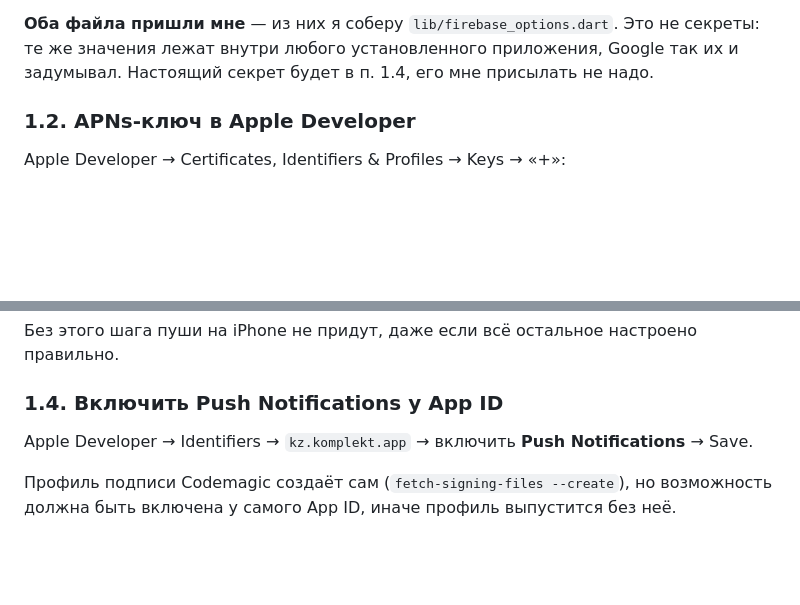
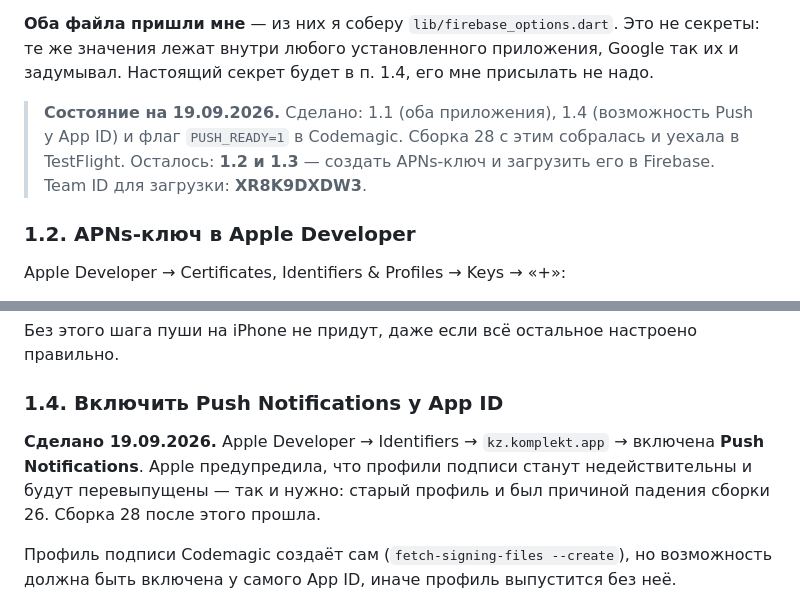
Before and after one commit to abelkz/-komplekt-app2, a Markdown page: ПУШИ_И_ФУНКЦИИ.md, 2 parts joined by grey strips. Drawn GitHub-style; blank space fills up the shorter version.

Commit message:
Инструкция: осталась загрузка APNs-ключа

```diff
--- a/ПУШИ_И_ФУНКЦИИ.md
+++ b/ПУШИ_И_ФУНКЦИИ.md
@@ -70,6 +70,12 @@ package `kz.komplekt.app`, App ID
 приложения, Google так их и задумывал. Настоящий секрет будет в п. 1.4,
 его мне присылать не надо.
 
+> **Состояние на 19.09.2026.** Сделано: 1.1 (оба приложения), 1.4
+> (возможность Push у App ID) и флаг `PUSH_READY=1` в Codemagic.
+> Сборка 28 с этим собралась и уехала в TestFlight.
+> Осталось: **1.2 и 1.3** — создать APNs-ключ и загрузить его в Firebase.
+> Team ID для загрузки: **XR8K9DXDW3**.
+
 ### 1.2. APNs-ключ в Apple Developer
 
 Apple Developer → Certificates, Identifiers & Profiles → Keys → «+»:
@@ -88,8 +94,10 @@ APNs Authentication Key → Upload: файл `.p8`, Key ID, Team ID.
 
 ### 1.4. Включить Push Notifications у App ID
 
-Apple Developer → Identifiers → `kz.komplekt.app` → включить
-**Push Notifications** → Save.
+**Сделано 19.09.2026.** Apple Developer → Identifiers → `kz.komplekt.app` →
+включена **Push Notifications**. Apple предупредила, что профили подписи
+станут недействительны и будут перевыпущены — так и нужно: старый профиль
+и был причиной падения сборки 26. Сборка 28 после этого прошла.
 
 Профиль подписи Codemagic создаёт сам (`fetch-signing-files --create`),
 но возможность должна быть включена у самого App ID, иначе профиль
```
